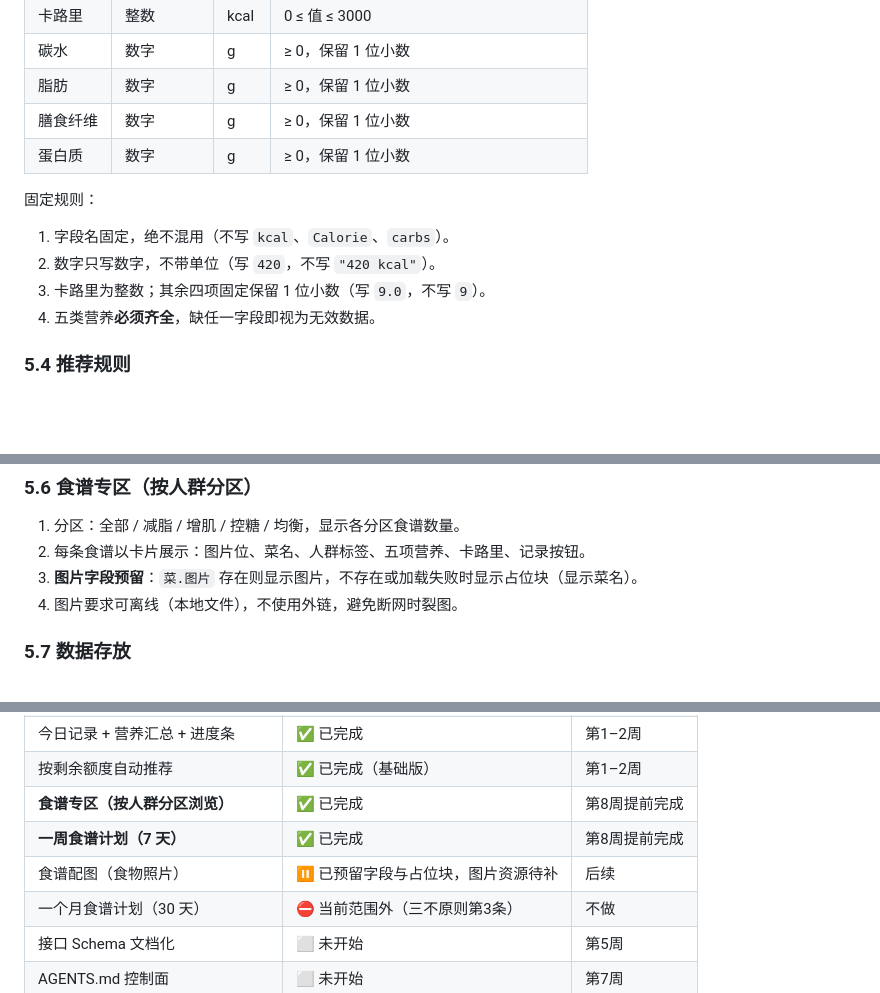
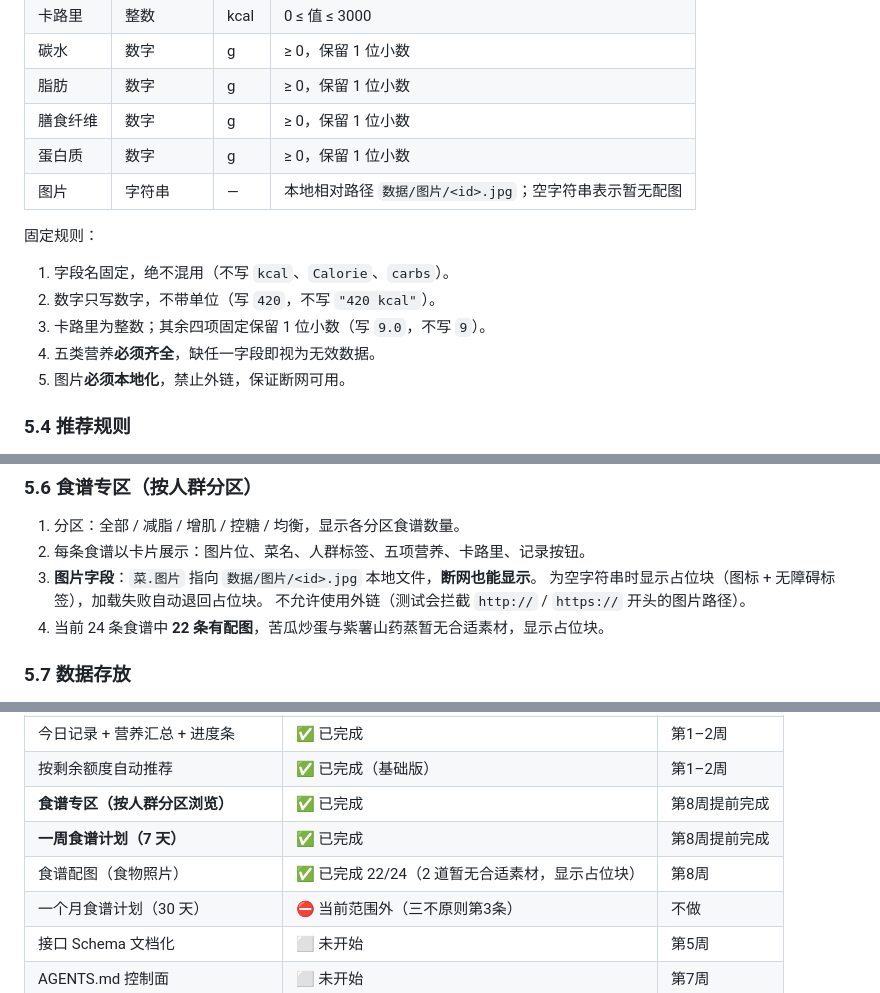
Before and after one commit to icikluo/schoolwork-Ailab, a Markdown page: 自选作品/PRD.md, 3 parts joined by grey strips. Drawn GitHub-style; blank space fills up the shorter version.

```diff
--- a/自选作品/PRD.md
+++ b/自选作品/PRD.md
@@ -88,6 +88,7 @@
 | 脂肪 | 数字 | g | ≥ 0，保留 1 位小数 |
 | 膳食纤维 | 数字 | g | ≥ 0，保留 1 位小数 |
 | 蛋白质 | 数字 | g | ≥ 0，保留 1 位小数 |
+| 图片 | 字符串 | — | 本地相对路径 `数据/图片/<id>.jpg`；空字符串表示暂无配图 |
 
 固定规则：
 
@@ -95,6 +96,7 @@
 2. 数字只写数字，不带单位（写 `420`，不写 `"420 kcal"`）。
 3. 卡路里为整数；其余四项固定保留 1 位小数（写 `9.0`，不写 `9`）。
 4. 五类营养**必须齐全**，缺任一字段即视为无效数据。
+5. 图片**必须本地化**，禁止外链，保证断网可用。
 
 ### 5.4 推荐规则
 
@@ -118,8 +120,10 @@
 
 1. 分区：全部 / 减脂 / 增肌 / 控糖 / 均衡，显示各分区食谱数量。
 2. 每条食谱以卡片展示：图片位、菜名、人群标签、五项营养、卡路里、记录按钮。
-3. **图片字段预留**：`菜.图片` 存在则显示图片，不存在或加载失败时显示占位块（显示菜名）。
-4. 图片要求可离线（本地文件），不使用外链，避免断网时裂图。
+3. **图片字段**：`菜.图片` 指向 `数据/图片/<id>.jpg` 本地文件，**断网也能显示**。
+   为空字符串时显示占位块（图标 + 无障碍标签），加载失败自动退回占位块。
+   不允许使用外链（测试会拦截 `http://` / `https://` 开头的图片路径）。
+4. 当前 24 条食谱中 **22 条有配图**，苦瓜炒蛋与紫薯山药蒸暂无合适素材，显示占位块。
 
 ### 5.7 数据存放
 
@@ -186,7 +190,7 @@
 | 按剩余额度自动推荐 | ✅ 已完成（基础版） | 第1–2周 |
 | **食谱专区（按人群分区浏览）** | ✅ 已完成 | 第8周提前完成 |
 | **一周食谱计划（7 天）** | ✅ 已完成 | 第8周提前完成 |
-| 食谱配图（食物照片） | ⏸ 已预留字段与占位块，图片资源待补 | 后续 |
+| 食谱配图（食物照片） | ✅ 已完成 22/24（2 道暂无合适素材，显示占位块） | 第8周 |
 | 一个月食谱计划（30 天） | ⛔ 当前范围外（三不原则第3条） | 不做 |
 | 接口 Schema 文档化 | ⬜ 未开始 | 第5周 |
 | AGENTS.md 控制面 | ⬜ 未开始 | 第7周 |
```
Also changed, not shown: 自选作品/README.md (+5 -3 lines).
